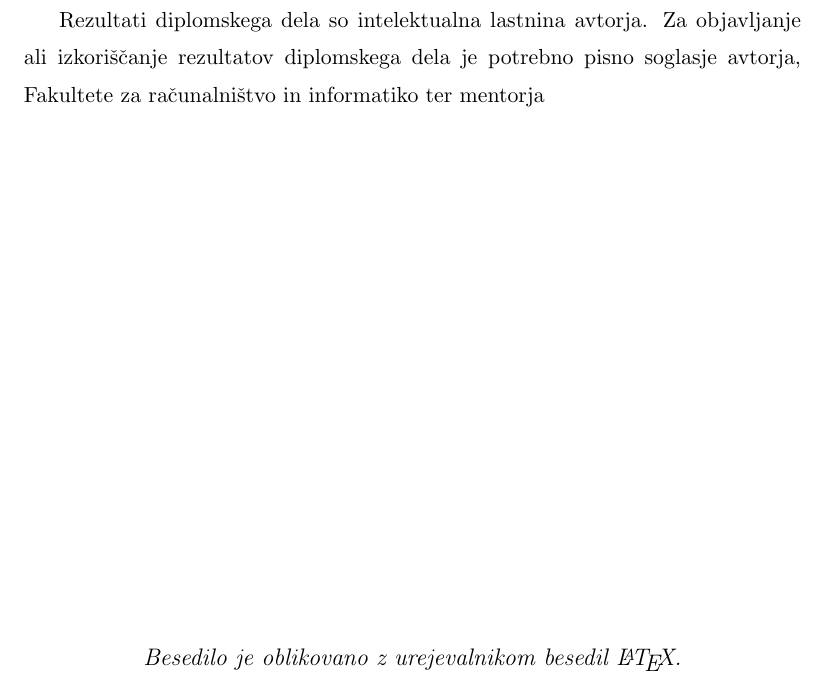
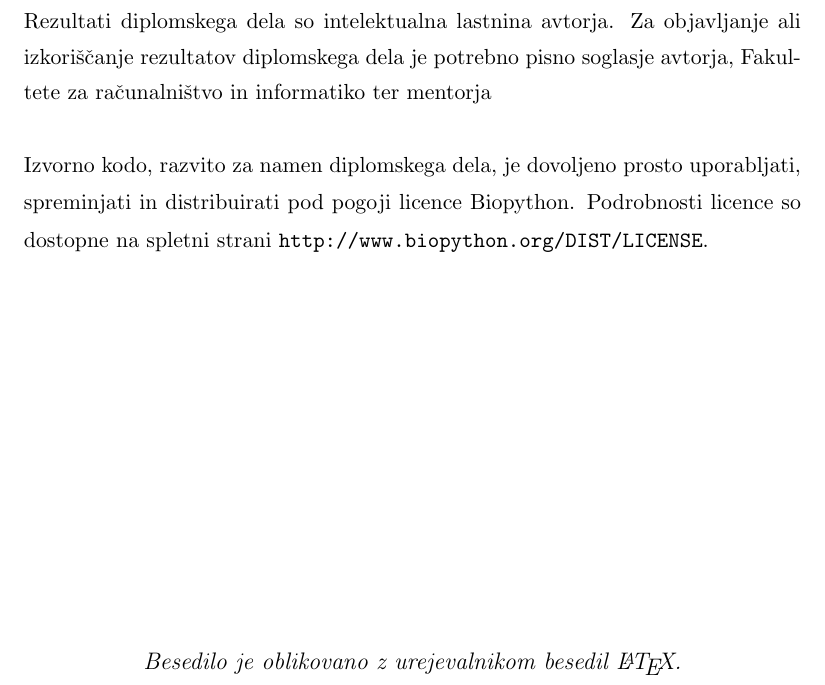
Before and after one commit to usoban/amt-consensus, a LaTeX thesis (diploma.tex): part of page 3 of 85, cut so that both start at the same text. Compiled offline with pdfLaTeX.

Commit message:
Licenca Biopython.

```diff
--- a/diploma.tex
+++ b/diploma.tex
@@ -282,17 +282,19 @@ morekeywords={import,from,class,def,for,while,if,is,in,elif,else,not,and,or,prin
 %copyright stran
 \thispagestyle{empty}
 \vspace*{8cm}
-{\small \noindent
-
-Rezultati diplomskega dela so intelektualna lastnina avtorja. Za
+{\small
+
+\noindent Rezultati diplomskega dela so intelektualna lastnina avtorja. Za
 objavljanje ali izkoriščanje rezultatov di\-plom\-ske\-ga dela je potrebno
 pisno soglasje avtorja, Fakultete za ra\-ču\-nal\-niš\-tvo in informatiko
-ter mentorja%
+ter mentorja
+\\
+
+\noindent Izvorno kodo, razvito za namen diplomskega dela, je dovoljeno
+prosto uporabljati, spreminjati in distribuirati pod pogoji licence Biopython.
+Podrobnosti licence so dostopne na spletni strani
+\url{http://www.biopython.org/DIST/LICENSE}.
 }
-
-% TODO: meni je načeloma vseeno, za kaj se odločiš.
-% Najbrž je smiselno, ker del Biopythona, da daš isto licenco kot to ima
-% Biopython?
 
 \begin{center}
 \mbox{}\vfill
```
